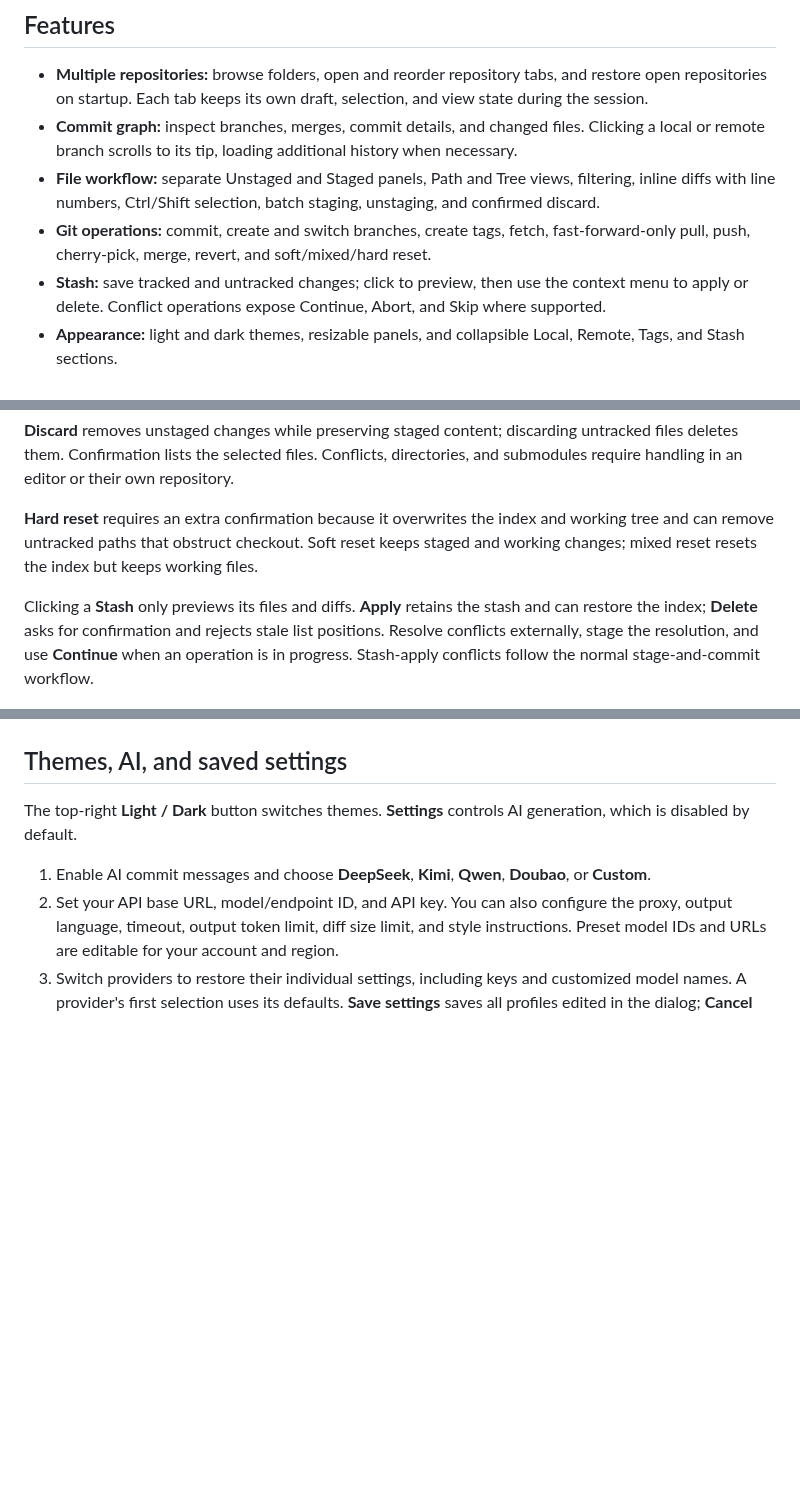
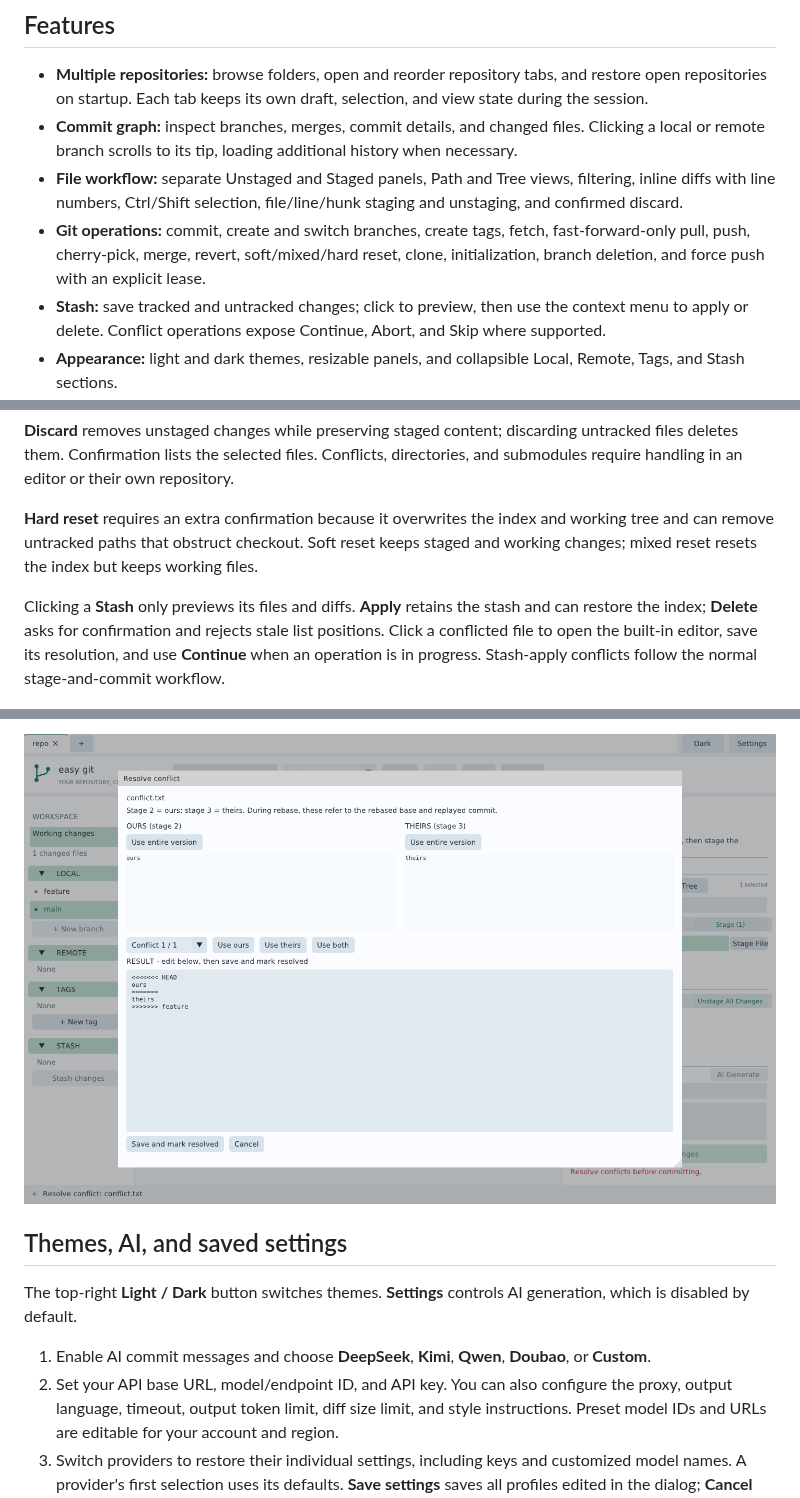
Before and after one commit to NickCyrusss/easy_git, a Markdown page: README.md, 3 parts joined by grey strips. Rendered like a GitHub page; pictures changed too: docs/conflict-editor.png (added); blank space fills up the shorter version.

```diff
--- a/README.md
+++ b/README.md
@@ -12,8 +12,8 @@ Easy Git takes inspiration from GitKraken's three-panel interface. It is an inde
 
 - **Multiple repositories:** browse folders, open and reorder repository tabs, and restore open repositories on startup. Each tab keeps its own draft, selection, and view state during the session.
 - **Commit graph:** inspect branches, merges, commit details, and changed files. Clicking a local or remote branch scrolls to its tip, loading additional history when necessary.
-- **File workflow:** separate Unstaged and Staged panels, Path and Tree views, filtering, inline diffs with line numbers, Ctrl/Shift selection, batch staging, unstaging, and confirmed discard.
-- **Git operations:** commit, create and switch branches, create tags, fetch, fast-forward-only pull, push, cherry-pick, merge, revert, and soft/mixed/hard reset.
+- **File workflow:** separate Unstaged and Staged panels, Path and Tree views, filtering, inline diffs with line numbers, Ctrl/Shift selection, file/line/hunk staging and unstaging, and confirmed discard.
+- **Git operations:** commit, create and switch branches, create tags, fetch, fast-forward-only pull, push, cherry-pick, merge, revert, soft/mixed/hard reset, clone, initialization, branch deletion, and force push with an explicit lease.
 - **Stash:** save tracked and untracked changes; click to preview, then use the context menu to apply or delete. Conflict operations expose Continue, Abort, and Skip where supported.
 - **Appearance:** light and dark themes, resizable panels, and collapsible Local, Remote, Tags, and Stash sections.
 - **Optional AI:** generate an editable commit draft from staged changes using DeepSeek, Kimi, Qwen, Doubao, or a custom Chat Completions compatible endpoint. Each provider keeps its own settings.
@@ -59,7 +59,7 @@ No proxy is required by default. If your network needs one for dependency downlo
 
 **Hard reset** requires an extra confirmation because it overwrites the index and working tree and can remove untracked paths that obstruct checkout. Soft reset keeps staged and working changes; mixed reset resets the index but keeps working files.
 
-Clicking a **Stash** only previews its files and diffs. **Apply** retains the stash and can restore the index; **Delete** asks for confirmation and rejects stale list positions. Resolve conflicts externally, stage the resolution, and use **Continue** when an operation is in progress. Stash-apply conflicts follow the normal stage-and-commit workflow.
+Clicking a **Stash** only previews its files and diffs. **Apply** retains the stash and can restore the index; **Delete** asks for confirmation and rejects stale list positions. Click a conflicted file to open the built-in editor, save its resolution, and use **Continue** when an operation is in progress. Stash-apply conflicts follow the normal stage-and-commit workflow.
 
 ![Git operation menu](docs/git-operations.png)
 
@@ -67,3 +82,4 @@ Clicking a **Stash** only previews its files and diffs. **Apply** retains the st
+![Conflict editor](docs/conflict-editor.png)
 
 ## Themes, AI, and saved settings
 
```
Also changed, not shown: other parts of README.md (+18 -2 lines), README.zh-CN.md (+18 -2 lines), docs/partial-staging.png (added), 6 other files.
